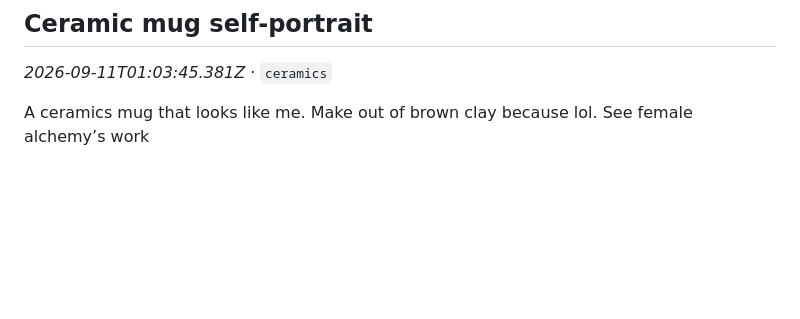
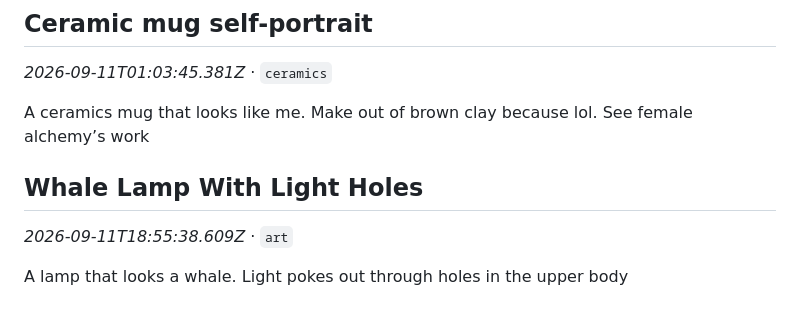
Before and after one commit to dividurga/ideaGarden, a Markdown page: ideas.md, the part around the change. GitHub-like rendering; blank space fills up the shorter version.

Commit message:
Add idea: Whale Lamp With Light Holes

```diff
--- a/ideas.md
+++ b/ideas.md
@@ -74,3 +74,8 @@ A ceramics mug that is beach themed. Creamy white base with an overlapping coat
 _2026-09-11T01:03:45.381Z_ · `ceramics`
 
 A ceramics mug that looks like me. Make out of brown clay because lol. See female alchemy’s work
+
+## Whale Lamp With Light Holes
+_2026-09-11T18:55:38.609Z_ · `art`
+
+A lamp that looks a whale. Light pokes out through holes in the upper body
```
